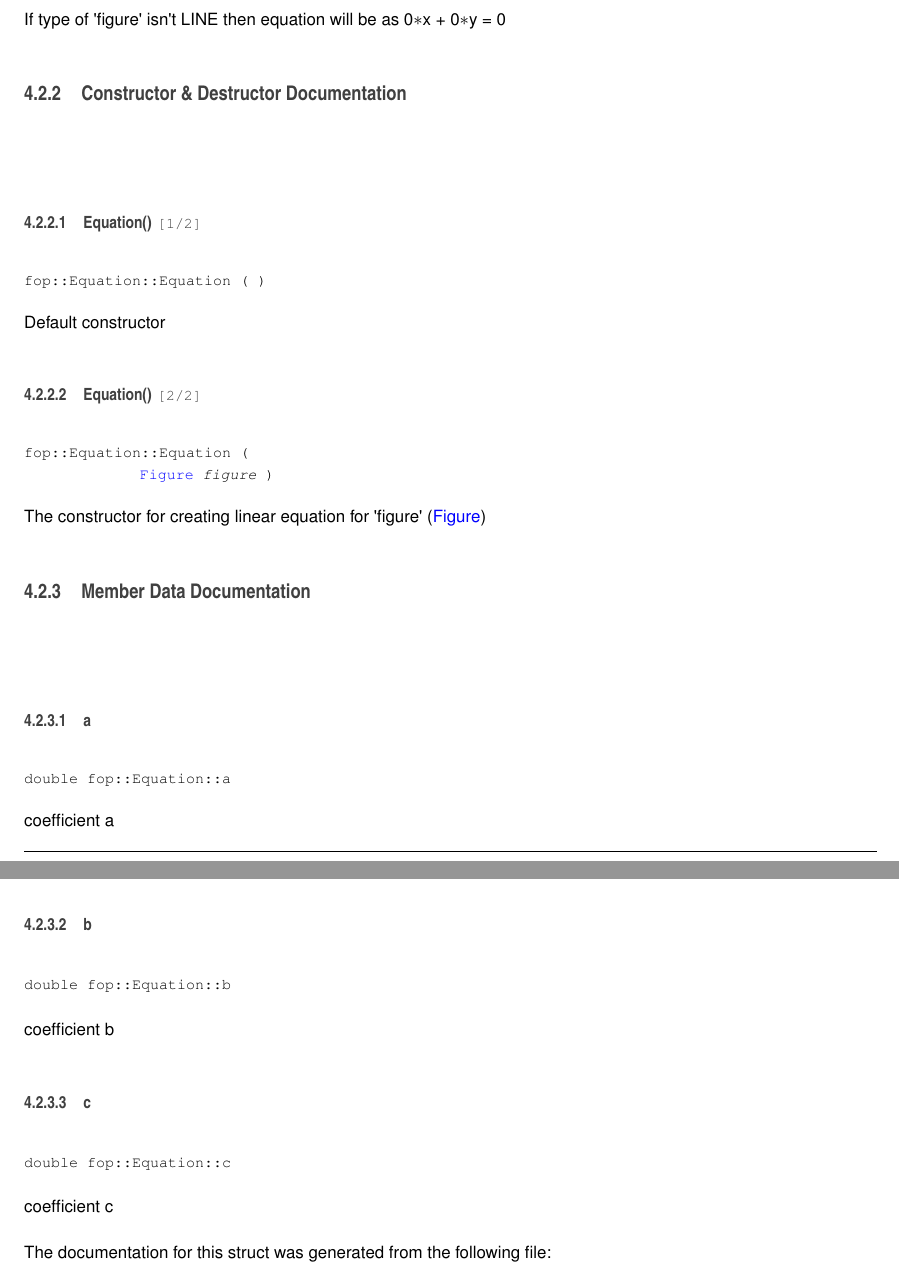
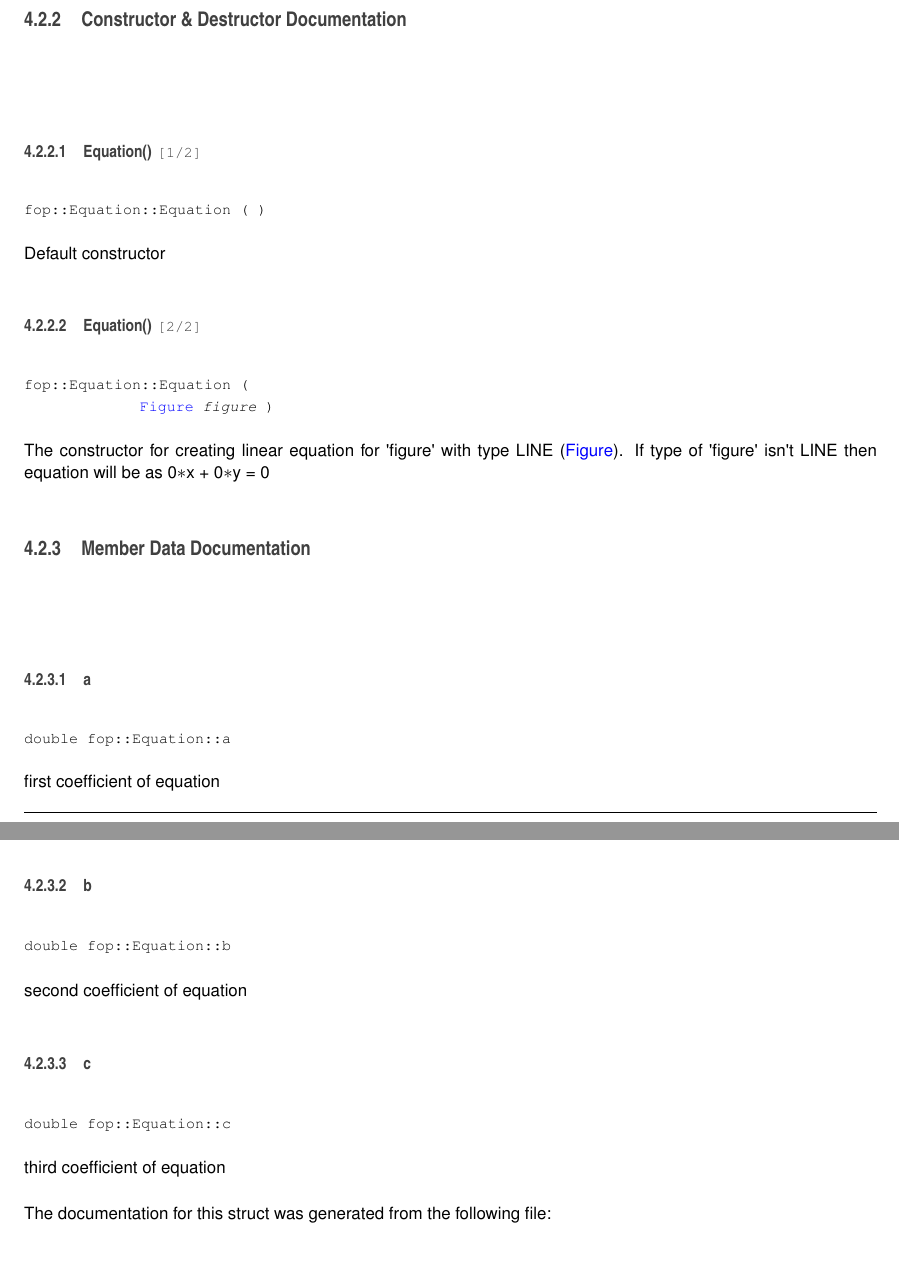
Before and after one commit to Megarekrut65/OOP-labs, a LaTeX book (docs/latex/refman.tex, which reads docs/latex/structfop_1_1_equation.tex): two parts of pages 39 and 40 of 75, joined at a grey line, cut so that both start at the same text, the shorter picture padded with empty space. Compiled offline with pdfLaTeX.

Commit message:
edited some documentation for Figure

```diff
--- a/docs/latex/structfop_1_1_equation.tex
+++ b/docs/latex/structfop_1_1_equation.tex
@@ -34,8 +34,6 @@ See \href{https://en.wikipedia.org/wiki/Linear_equation}{\tt Linear equation}
 
 There is equation as a$\ast$x + b$\ast$y = c
 
-If type of \textquotesingle{}figure\textquotesingle{} isn\textquotesingle{}t L\+I\+NE then equation will be as 0$\ast$x + 0$\ast$y = 0
-
 \subsection{Constructor \& Destructor Documentation}
 \mbox{\Hypertarget{structfop_1_1_equation_a6cd4c227e9b83e949c4c2568854512a3}\label{structfop_1_1_equation_a6cd4c227e9b83e949c4c2568854512a3}}
 \index{fop\+::\+Equation@{fop\+::\+Equation}!Equation@{Equation}}
@@ -49,7 +47,7 @@ Default constructor \mbox{\Hypertarget{structfop_1_1_equation_a93886a166390114aa
 \subsubsection{\texorpdfstring{Equation()}{Equation()}\hspace{0.1cm}{\footnotesize\ttfamily [2/2]}}
 {\footnotesize\ttfamily fop\+::\+Equation\+::\+Equation (\begin{DoxyParamCaption}\item[{\mbox{\hyperlink{classfop_1_1_figure}{Figure}}}]{figure }\end{DoxyParamCaption})}
 
-The constructor for creating linear equation for \textquotesingle{}figure\textquotesingle{} (\mbox{\hyperlink{classfop_1_1_figure}{Figure}})
+The constructor for creating linear equation for \textquotesingle{}figure\textquotesingle{} with type L\+I\+NE (\mbox{\hyperlink{classfop_1_1_figure}{Figure}}). If type of \textquotesingle{}figure\textquotesingle{} isn\textquotesingle{}t L\+I\+NE then equation will be as 0$\ast$x + 0$\ast$y = 0
 
 \subsection{Member Data Documentation}
 \mbox{\Hypertarget{structfop_1_1_equation_a9cc4610dcc3a68de1def70a8573cf75f}\label{structfop_1_1_equation_a9cc4610dcc3a68de1def70a8573cf75f}}
@@ -58,19 +56,19 @@ The constructor for creating linear equation for \textquotesingle{}figure\textqu
 \subsubsection{\texorpdfstring{a}{a}}
 {\footnotesize\ttfamily double fop\+::\+Equation\+::a}
 
-coefficient a \mbox{\Hypertarget{structfop_1_1_equation_a6bf704c5c87c9a321c18869f634a5ff1}\label{structfop_1_1_equation_a6bf704c5c87c9a321c18869f634a5ff1}}
+first coefficient of equation \mbox{\Hypertarget{structfop_1_1_equation_a6bf704c5c87c9a321c18869f634a5ff1}\label{structfop_1_1_equation_a6bf704c5c87c9a321c18869f634a5ff1}}
 \index{fop\+::\+Equation@{fop\+::\+Equation}!b@{b}}
 \index{b@{b}!fop\+::\+Equation@{fop\+::\+Equation}}
 \subsubsection{\texorpdfstring{b}{b}}
 {\footnotesize\ttfamily double fop\+::\+Equation\+::b}
 
-coefficient b \mbox{\Hypertarget{structfop_1_1_equation_a795ea1202f12b407544c305d79e39872}\label{structfop_1_1_equation_a795ea1202f12b407544c305d79e39872}}
+second coefficient of equation \mbox{\Hypertarget{structfop_1_1_equation_a795ea1202f12b407544c305d79e39872}\label{structfop_1_1_equation_a795ea1202f12b407544c305d79e39872}}
 \index{fop\+::\+Equation@{fop\+::\+Equation}!c@{c}}
 \index{c@{c}!fop\+::\+Equation@{fop\+::\+Equation}}
 \subsubsection{\texorpdfstring{c}{c}}
 {\footnotesize\ttfamily double fop\+::\+Equation\+::c}
 
-coefficient c
+third coefficient of equation
 
 The documentation for this struct was generated from the following file\+:\begin{DoxyCompactItemize}
 \item
```
Also changed, not shown: 6 other files.
